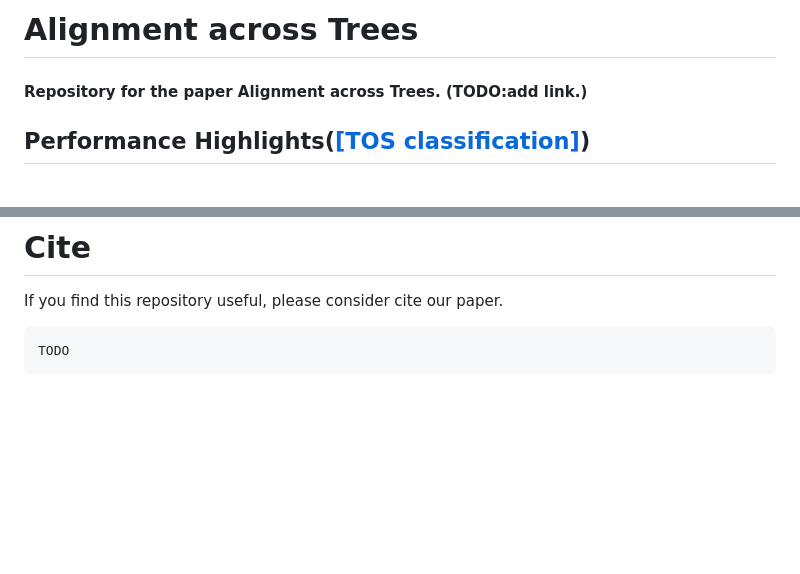
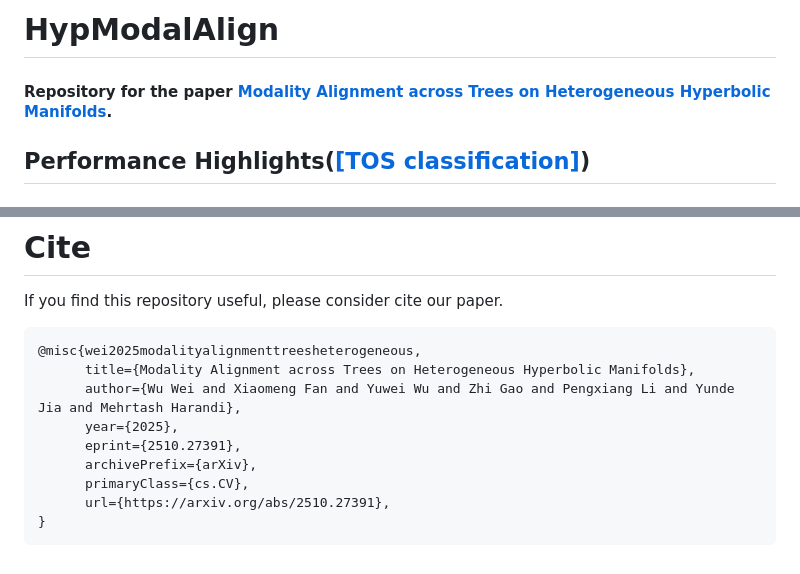
Before and after one commit to MCISLAB-Manifold-Learning/HypModalAlign, a Markdown page: README.md, 2 parts joined by grey strips. GitHub-like rendering; blank space fills up the shorter version.

````diff
--- a/README.md
+++ b/README.md
@@ -1,5 +1,5 @@
-# Alignment across Trees
-#### Repository for the paper Alignment across Trees. (TODO:add link.)
+# HypModalAlign
+#### Repository for the paper [Modality Alignment across Trees on Heterogeneous Hyperbolic Manifolds](https://arxiv.org/abs/2510.27391).
 
 ## Performance Highlights([[TOS classification]](https://github.com/gina9726/ProTeCt))
 
@@ -334,5 +334,13 @@ Our work is based on the following codebases. Thanks for their brilliant contrib
 # Cite
 If you find this repository useful, please consider cite our paper.
 ```
-TODO
+@misc{wei2025modalityalignmenttreesheterogeneous,
+      title={Modality Alignment across Trees on Heterogeneous Hyperbolic Manifolds},
+      author={Wu Wei and Xiaomeng Fan and Yuwei Wu and Zhi Gao and Pengxiang Li and Yunde Jia and Mehrtash Harandi},
+      year={2025},
+      eprint={2510.27391},
+      archivePrefix={arXiv},
+      primaryClass={cs.CV},
+      url={https://arxiv.org/abs/2510.27391},
+}
 ```
````
